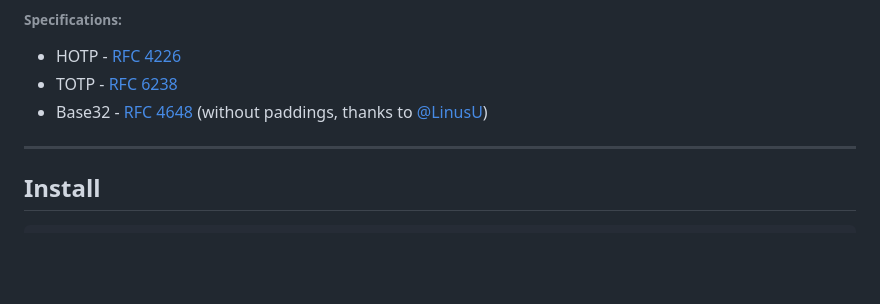
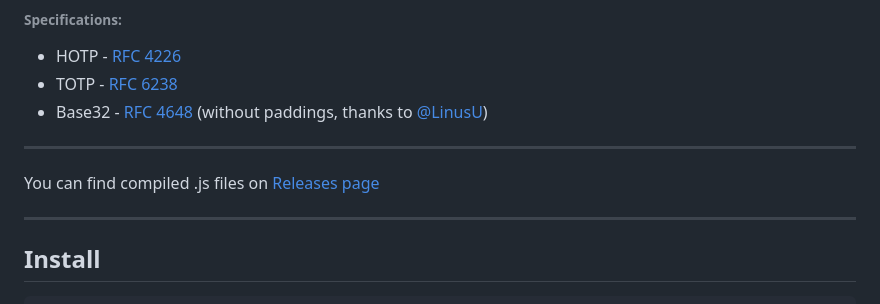
Before and after one commit to TABmk/2fa-hotp-totp, a Markdown page: README.md, the part around the change. GitHub-like rendering; blank space fills up the shorter version.

Commit message:
moved .js files to releases page, updated main image

```diff
--- a/README.md
+++ b/README.md
@@ -21,6 +21,9 @@ My implementation of 2FA H/TOTP algorithms in TypeScript + base32 encoder for cr
 - HOTP - [RFC 4226](https://tools.ietf.org/html/rfc4226)
 - TOTP - [RFC 6238](https://tools.ietf.org/html/rfc6238)
 - Base32 - [RFC 4648](https://tools.ietf.org/html/rfc4648) (without paddings, thanks to [@LinusU](https://github.com/LinusU))
+
+---
+You can find compiled .js files on [Releases page](https://github.com/TABmk/2FA-HOTP-TOTP/releases)
 
 ---
 
```
Also changed, not shown: img/1.png, 5 other files.
